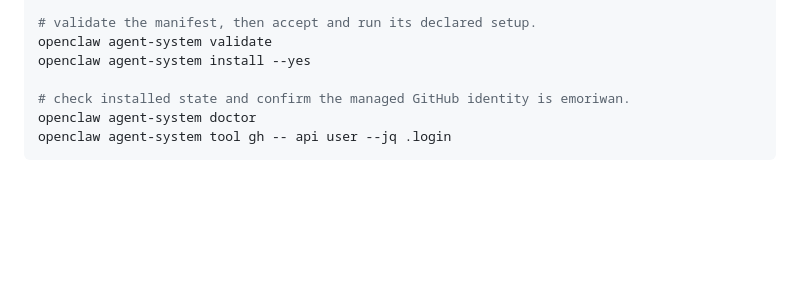
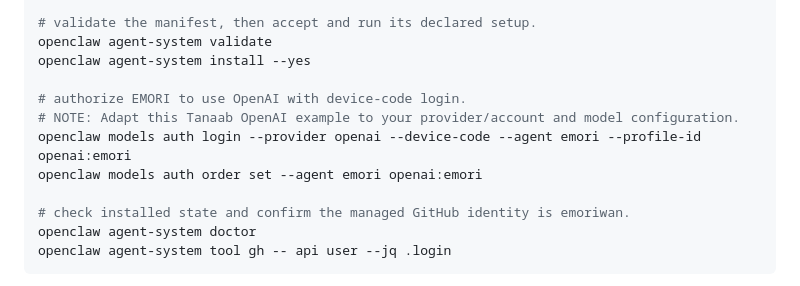
Before and after one commit to tanaabased/emori, a Markdown page: README.md, the part around the change. Drawn GitHub-style; blank space fills up the shorter version.

Commit message:
#95: document agent-specific model authorization (#96)

```diff
--- a/README.md
+++ b/README.md
@@ -62,6 +62,11 @@ openclaw agent-system credentials set op
 # validate the manifest, then accept and run its declared setup.
 openclaw agent-system validate
 openclaw agent-system install --yes
+
+# authorize EMORI to use OpenAI with device-code login.
+# NOTE: Adapt this Tanaab OpenAI example to your provider/account and model configuration.
+openclaw models auth login --provider openai --device-code --agent emori --profile-id openai:emori
+openclaw models auth order set --agent emori openai:emori
 
 # check installed state and confirm the managed GitHub identity is emoriwan.
 openclaw agent-system doctor
```
